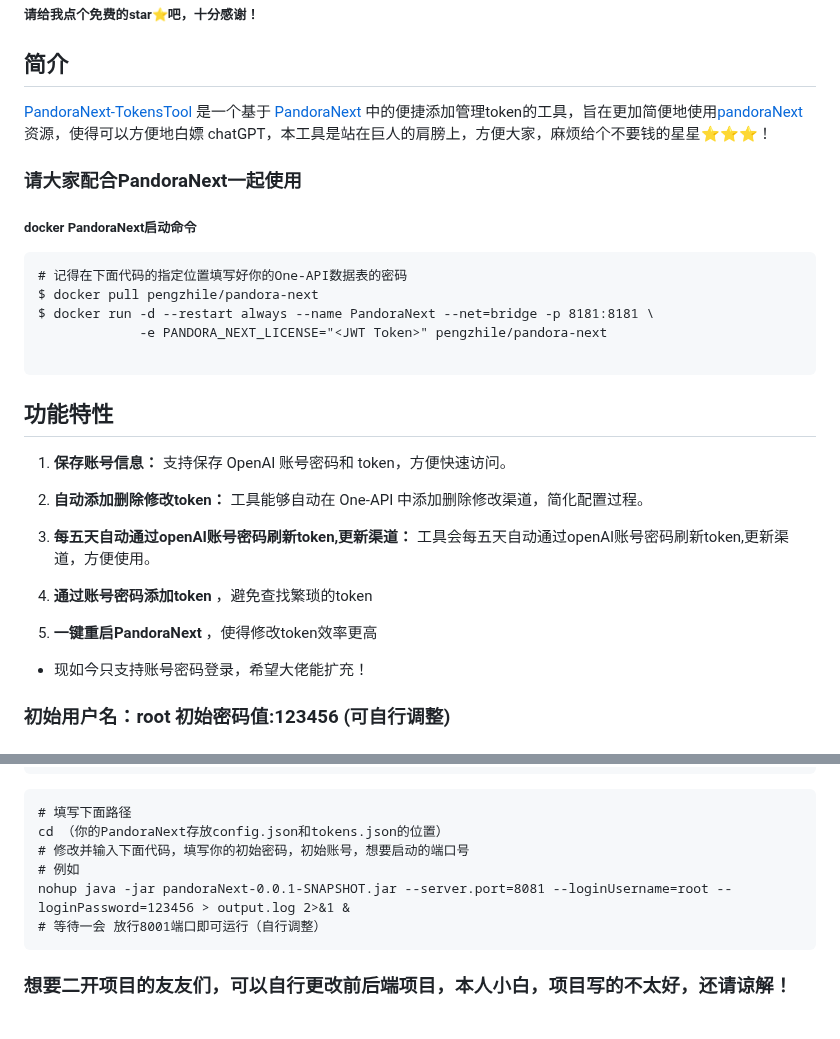
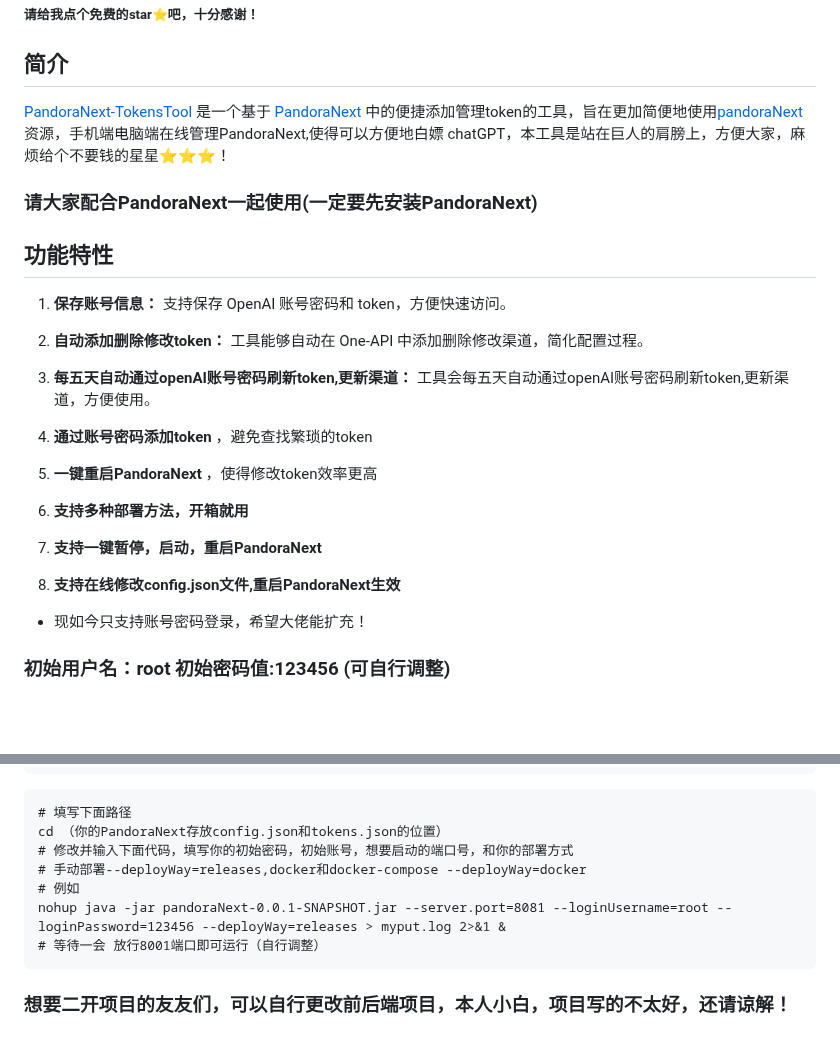
Before and after one commit to Yanyutin753/PandoraNext-TokensTool, a Markdown page: README.md, 2 parts joined by grey strips. GitHub-like rendering; blank space fills up the shorter version.

Commit message:
重大更新

````diff
--- a/README.md
+++ b/README.md
@@ -2,17 +2,9 @@
 ##### 请给我点个免费的star⭐吧，十分感谢！
 ## 简介
 
-[PandoraNext-TokensTool](https://github.com/Yanyutin753/PandoraNext-TokensTool) 是一个基于 [PandoraNext](https://github.com/pandora-next/deploy) 中的便捷添加管理token的工具，旨在更加简便地使用[pandoraNext](https://github.com/pandora-next/deploy)资源，使得可以方便地白嫖 chatGPT，本工具是站在巨人的肩膀上，方便大家，麻烦给个不要钱的星星⭐⭐⭐！
+[PandoraNext-TokensTool](https://github.com/Yanyutin753/PandoraNext-TokensTool) 是一个基于 [PandoraNext](https://github.com/pandora-next/deploy) 中的便捷添加管理token的工具，旨在更加简便地使用[pandoraNext](https://github.com/pandora-next/deploy)资源，手机端电脑端在线管理PandoraNext,使得可以方便地白嫖 chatGPT，本工具是站在巨人的肩膀上，方便大家，麻烦给个不要钱的星星⭐⭐⭐！
 
-### 请大家配合PandoraNext一起使用
-##### docker PandoraNext启动命令
-```
-# 记得在下面代码的指定位置填写好你的One-API数据表的密码
-$ docker pull pengzhile/pandora-next
-$ docker run -d --restart always --name PandoraNext --net=bridge -p 8181:8181 \
-             -e PANDORA_NEXT_LICENSE="<JWT Token>" pengzhile/pandora-next
-
-```
+### 请大家配合PandoraNext一起使用(一定要先安装PandoraNext)
 
 ## 功能特性
 
@@ -25,6 +17,12 @@ $ docker run -d --restart always --name PandoraNext --net=bridge -p 8181:8181 \
 4. **通过账号密码添加token** ，避免查找繁琐的token
 
 5. **一键重启PandoraNext** ，使得修改token效率更高
+
+6. **支持多种部署方法，开箱就用**
+
+7. **支持一键暂停，启动，重启PandoraNext**
+
+8. **支持在线修改config.json文件,重启PandoraNext生效**
 
 - 现如今只支持账号密码登录，希望大佬能扩充！
 
@@ -69,9 +72,10 @@ java -version
 ```
 # 填写下面路径
 cd （你的PandoraNext存放config.json和tokens.json的位置）
-# 修改并输入下面代码，填写你的初始密码，初始账号，想要启动的端口号
+# 修改并输入下面代码，填写你的初始密码，初始账号，想要启动的端口号，和你的部署方式
+# 手动部署--deployWay=releases,docker和docker-compose --deployWay=docker
 # 例如
-nohup java -jar pandoraNext-0.0.1-SNAPSHOT.jar --server.port=8081 --loginUsername=root --loginPassword=123456 > output.log 2>&1 &
+nohup java -jar pandoraNext-0.0.1-SNAPSHOT.jar --server.port=8081 --loginUsername=root --loginPassword=123456 --deployWay=releases > myput.log 2>&1 &
 # 等待一会 放行8001端口即可运行（自行调整）
 ```
 
````
Also changed, not shown: other parts of README.md (+5 -0 lines).
